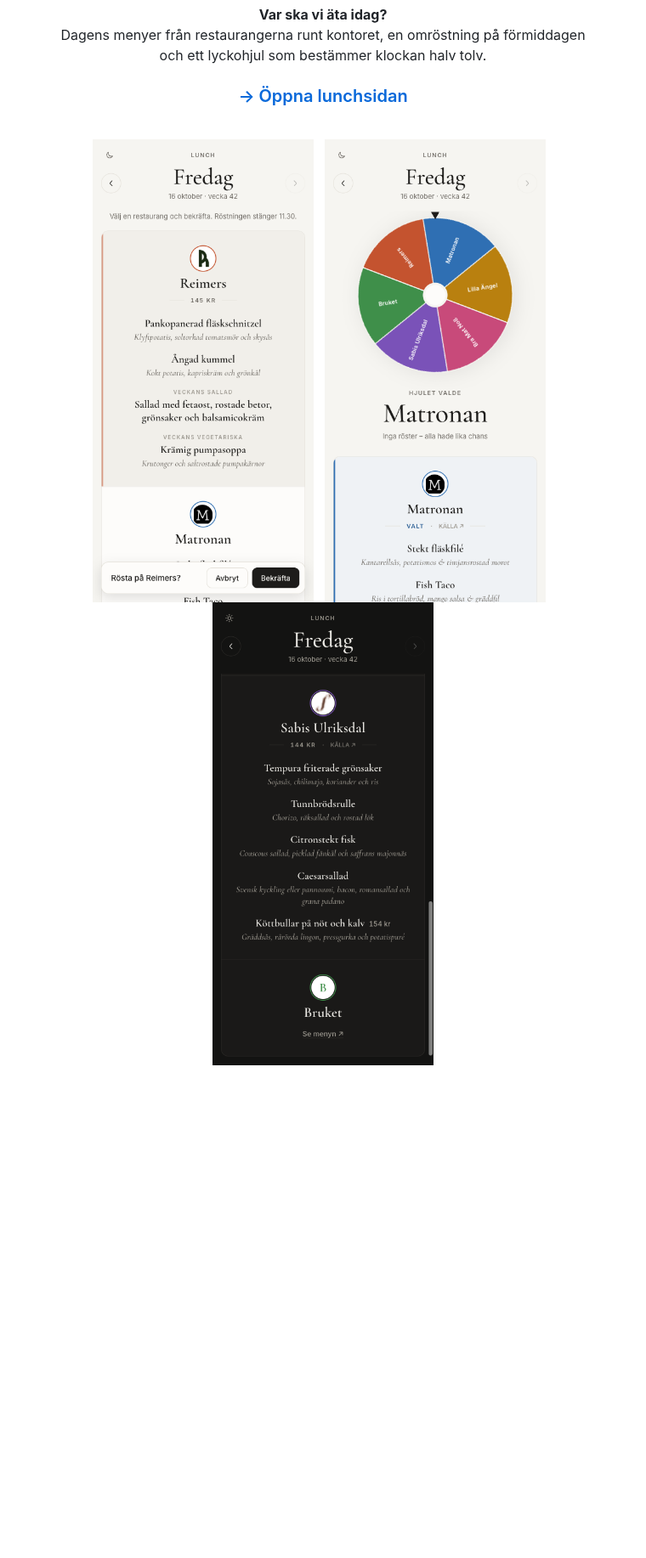
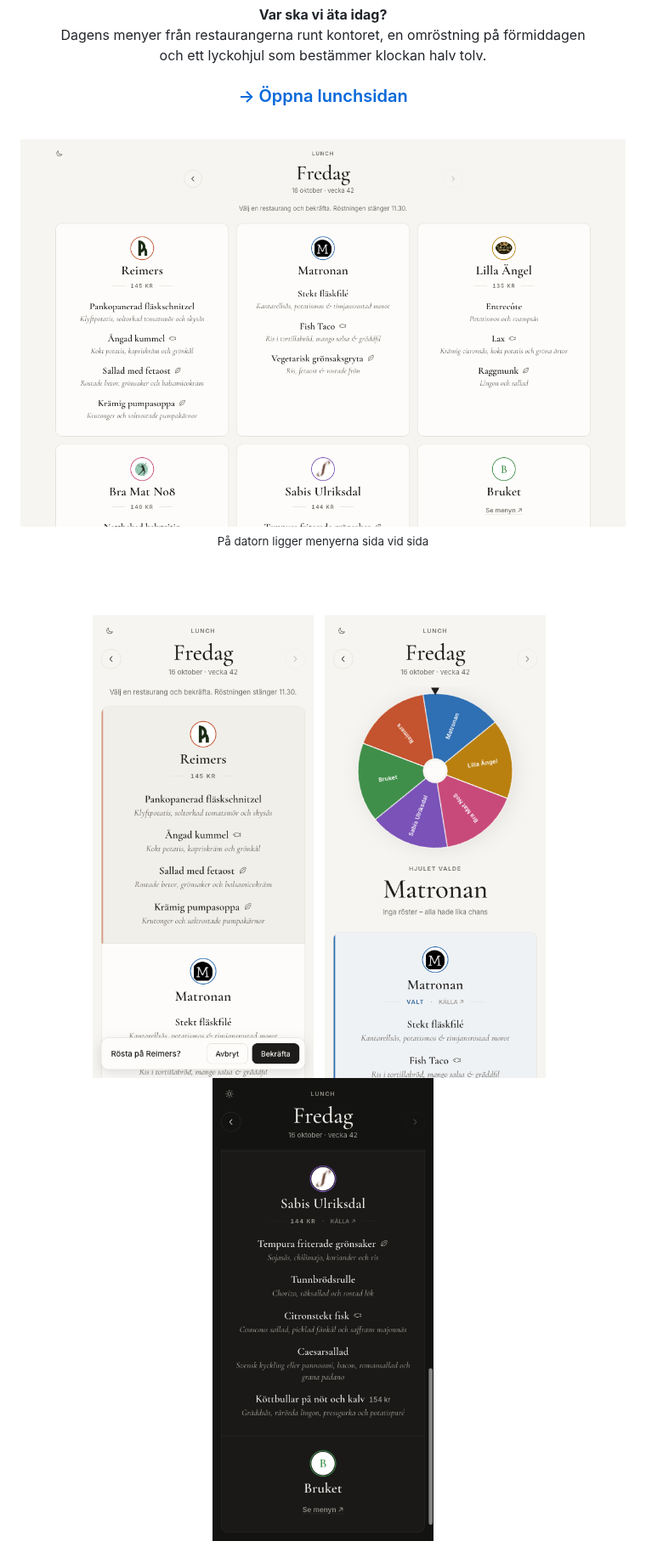
Before and after one commit to Leonnorblad/lunchpicker, a Markdown page: README.md, the part around one of its changes. Shown at 85% size. Drawn GitHub-style; pictures changed too: screenshots/dator.png (added), screenshots/hjulet.png, screenshots/morkt.png; blank space fills up the shorter version.

```diff
--- a/README.md
+++ b/README.md
@@ -10,6 +10,12 @@ och ett lyckohjul som bestämmer klockan halv tolv.
 
 <br>
 
+<img src="screenshots/dator.png" width="840" alt="Lunchsidan på en dator: dagens menyer från sex restauranger i tre kolumner">
+
+<sub>På datorn ligger menyerna sida vid sida</sub>
+
+<br><br>
+
 <img src="screenshots/rosta.png" width="260" alt="Dagens menyer, med Reimers vald och en rad längst ned för att bekräfta rösten">&nbsp;&nbsp;
 <img src="screenshots/hjulet.png" width="260" alt="Lyckohjulet med restaurangerna och dagens vinnare">&nbsp;&nbsp;
 <img src="screenshots/morkt.png" width="260" alt="Sabis meny i mörkt läge">
```
Also changed, not shown: other parts of README.md (+3 -2 lines), 2 other files.
